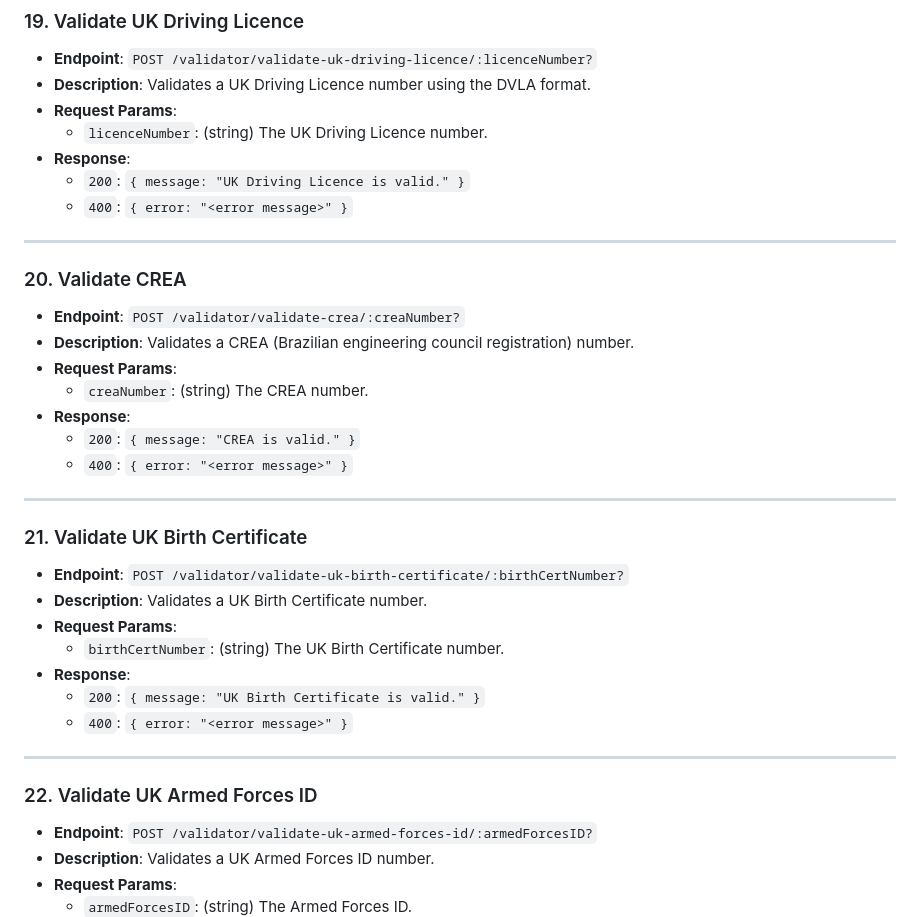
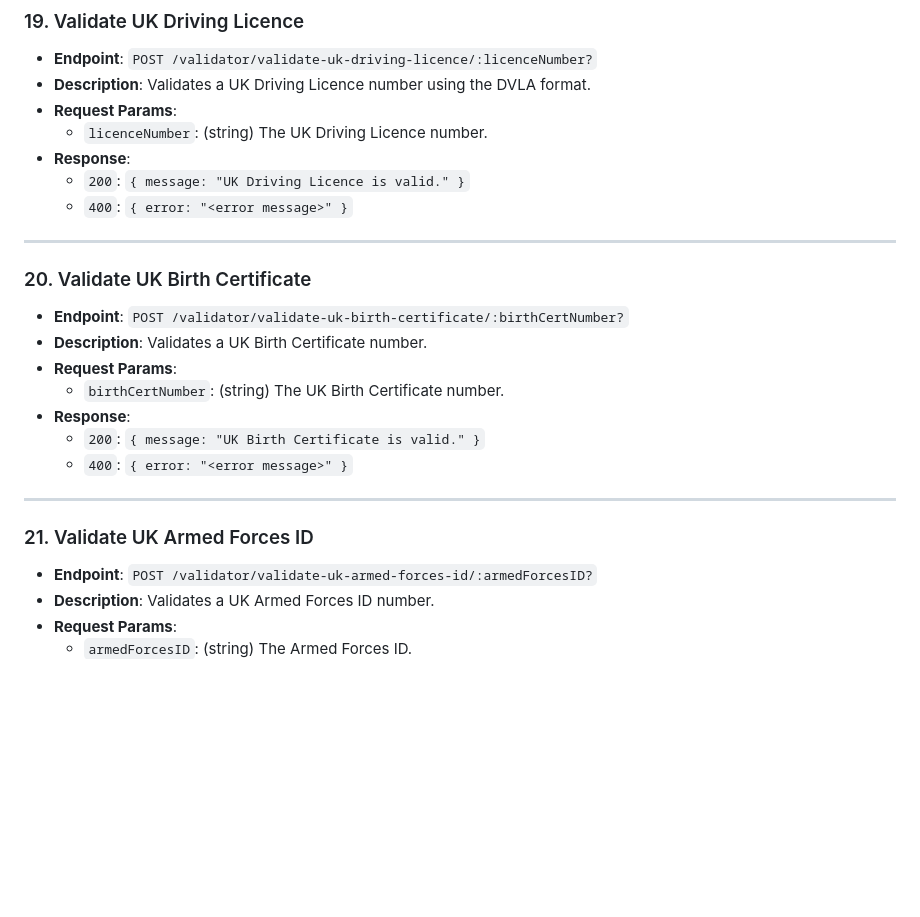
Before and after one commit to Kaynan-Jamelaumn/Multi-BD-API-NodeJs-BoilerPlate, a Markdown page: README.MD, the part around the change. GitHub-like rendering; blank space fills up the shorter version.

```diff
--- a/README.MD
+++ b/README.MD
@@ -276,18 +276,8 @@ This document provides an overview of the API endpoints and their functionalitie
 
 ---
 
-### 20. Validate CREA
-- **Endpoint**: `POST /validator/validate-crea/:creaNumber?`
-- **Description**: Validates a CREA (Brazilian engineering council registration) number.
-- **Request Params**:
-  - `creaNumber`: (string) The CREA number.
-- **Response**:
-  - `200`: `{ message: "CREA is valid." }`
-  - `400`: `{ error: "<error message>" }`
 
----
-
-### 21. Validate UK Birth Certificate
+### 20. Validate UK Birth Certificate
 - **Endpoint**: `POST /validator/validate-uk-birth-certificate/:birthCertNumber?`
 - **Description**: Validates a UK Birth Certificate number.
 - **Request Params**:
@@ -298,7 +288,7 @@ This document provides an overview of the API endpoints and their functionalitie
 
 ---
 
-### 22. Validate UK Armed Forces ID
+### 21. Validate UK Armed Forces ID
 - **Endpoint**: `POST /validator/validate-uk-armed-forces-id/:armedForcesID?`
 - **Description**: Validates a UK Armed Forces ID number.
 - **Request Params**:
```
